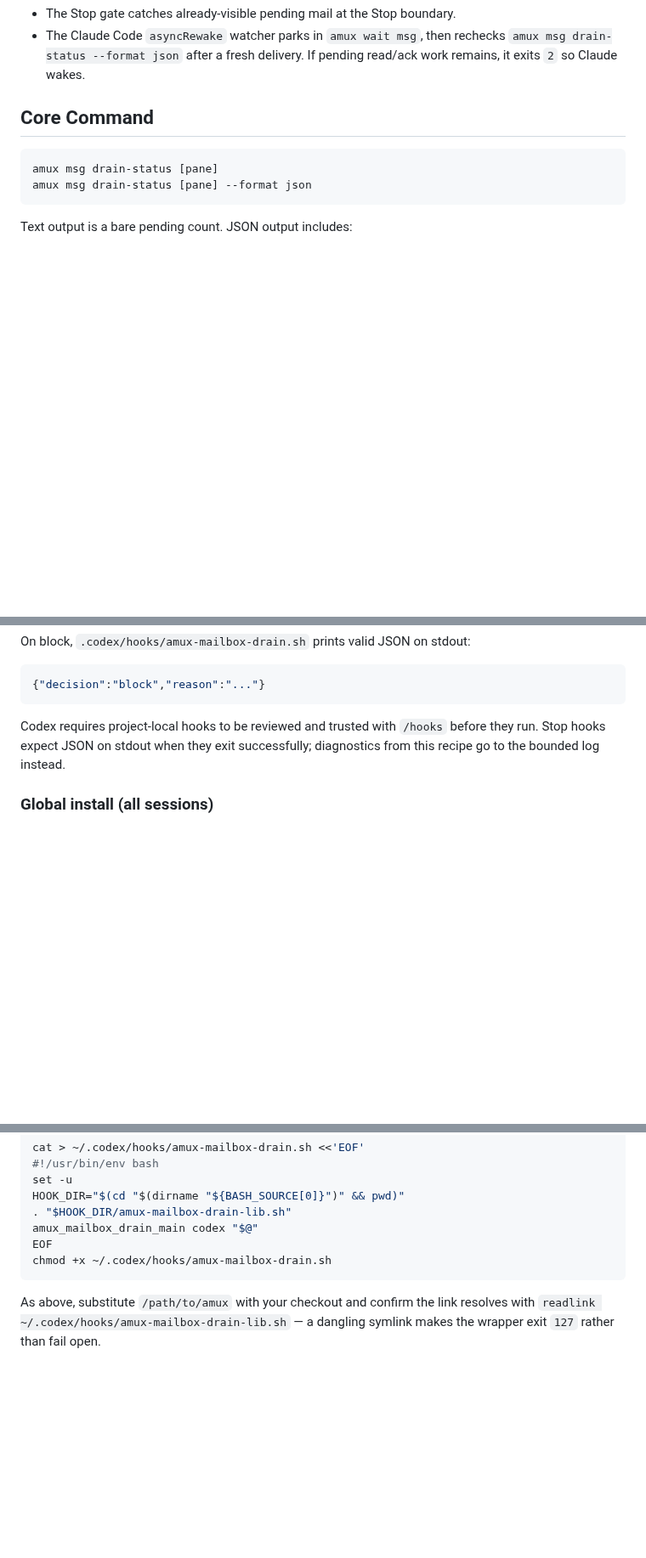
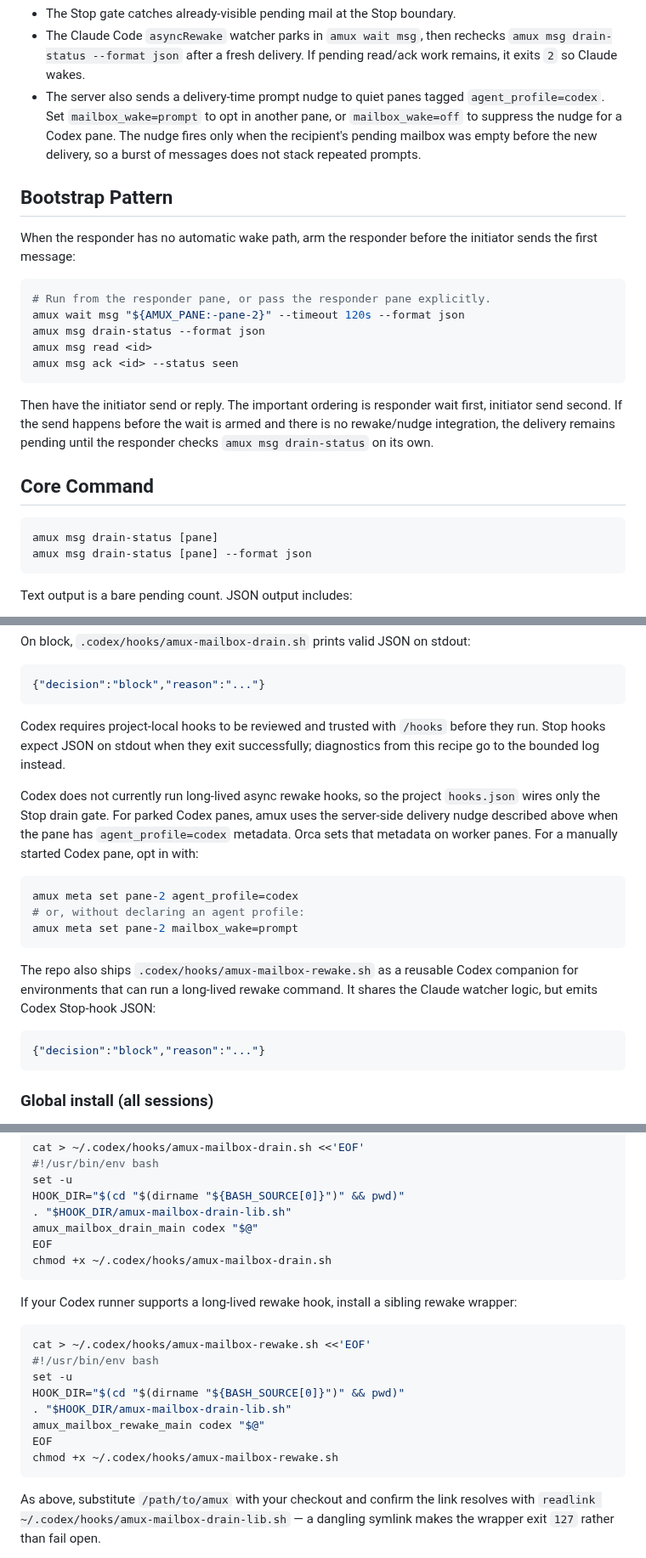
Before and after one commit to weill-labs/amux, a Markdown page: docs/integrations/mailbox-drain-gate.md, 3 parts joined by grey strips. Shown at 85% size. GitHub-like rendering; blank space fills up the shorter version.

Commit message:
LAB-2022: document mailbox wake bootstrap

````diff
--- a/docs/integrations/mailbox-drain-gate.md
+++ b/docs/integrations/mailbox-drain-gate.md
@@ -27,6 +27,29 @@ The Stop drain gate and wake-from-park watcher are separate paths:
 - The Claude Code `asyncRewake` watcher parks in `amux wait msg`, then rechecks
   `amux msg drain-status --format json` after a fresh delivery. If pending
   read/ack work remains, it exits `2` so Claude wakes.
+- The server also sends a delivery-time prompt nudge to quiet panes tagged
+  `agent_profile=codex`. Set `mailbox_wake=prompt` to opt in another pane, or
+  `mailbox_wake=off` to suppress the nudge for a Codex pane. The nudge fires
+  only when the recipient's pending mailbox was empty before the new delivery,
+  so a burst of messages does not stack repeated prompts.
+
+## Bootstrap Pattern
+
+When the responder has no automatic wake path, arm the responder before the
+initiator sends the first message:
+
+```bash
+# Run from the responder pane, or pass the responder pane explicitly.
+amux wait msg "${AMUX_PANE:-pane-2}" --timeout 120s --format json
+amux msg drain-status --format json
+amux msg read <id>
+amux msg ack <id> --status seen
+```
+
+Then have the initiator send or reply. The important ordering is responder wait
+first, initiator send second. If the send happens before the wait is armed and
+there is no rewake/nudge integration, the delivery remains pending until the
+responder checks `amux msg drain-status` on its own.
 
 ## Core Command
 
@@ -235,6 +258,26 @@ Codex requires project-local hooks to be reviewed and trusted with `/hooks`
 before they run. Stop hooks expect JSON on stdout when they exit successfully;
 diagnostics from this recipe go to the bounded log instead.
 
+Codex does not currently run long-lived async rewake hooks, so the project
+`hooks.json` wires only the Stop drain gate. For parked Codex panes, amux uses
+the server-side delivery nudge described above when the pane has
+`agent_profile=codex` metadata. Orca sets that metadata on worker panes. For a
+manually started Codex pane, opt in with:
+
+```bash
+amux meta set pane-2 agent_profile=codex
+# or, without declaring an agent profile:
+amux meta set pane-2 mailbox_wake=prompt
+```
+
+The repo also ships `.codex/hooks/amux-mailbox-rewake.sh` as a reusable Codex
+companion for environments that can run a long-lived rewake command. It shares
+the Claude watcher logic, but emits Codex Stop-hook JSON:
+
+```json
+{"decision":"block","reason":"..."}
+```
+
 ### Global install (all sessions)
 
 Install under `~/.codex/` to run the gate in every Codex session. Use the same
@@ -256,6 +299,20 @@ HOOK_DIR="$(cd "$(dirname "${BASH_SOURCE[0]}")" && pwd)"
 amux_mailbox_drain_main codex "$@"
 EOF
 chmod +x ~/.codex/hooks/amux-mailbox-drain.sh
+```
+
+If your Codex runner supports a long-lived rewake hook, install a sibling
+rewake wrapper:
+
+```bash
+cat > ~/.codex/hooks/amux-mailbox-rewake.sh <<'EOF'
+#!/usr/bin/env bash
+set -u
+HOOK_DIR="$(cd "$(dirname "${BASH_SOURCE[0]}")" && pwd)"
+. "$HOOK_DIR/amux-mailbox-drain-lib.sh"
+amux_mailbox_rewake_main codex "$@"
+EOF
+chmod +x ~/.codex/hooks/amux-mailbox-rewake.sh
 ```
 
 As above, substitute `/path/to/amux` with your checkout and confirm the link
````
Also changed, not shown: other parts of docs/integrations/mailbox-drain-gate.md (+6 -4 lines).
